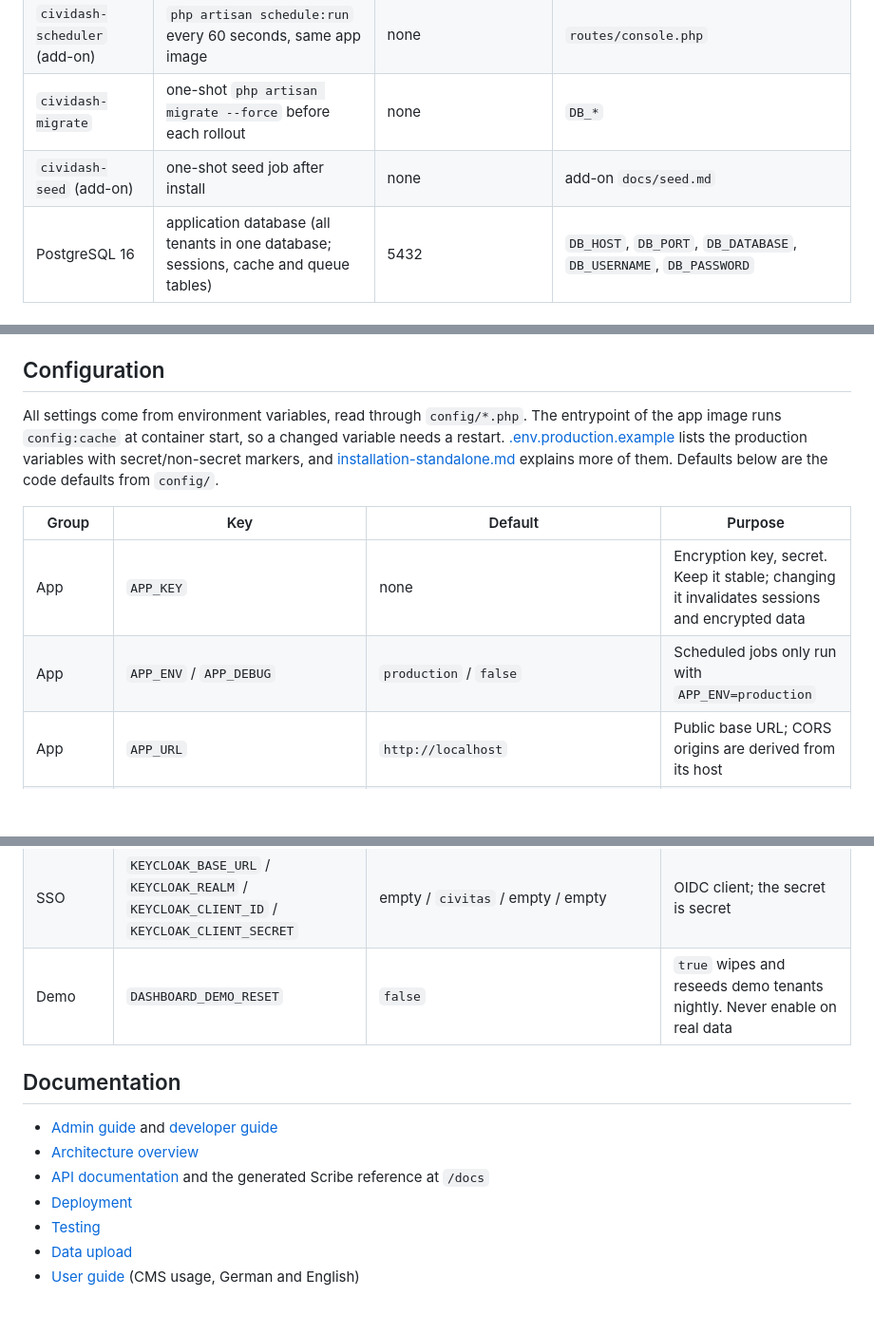
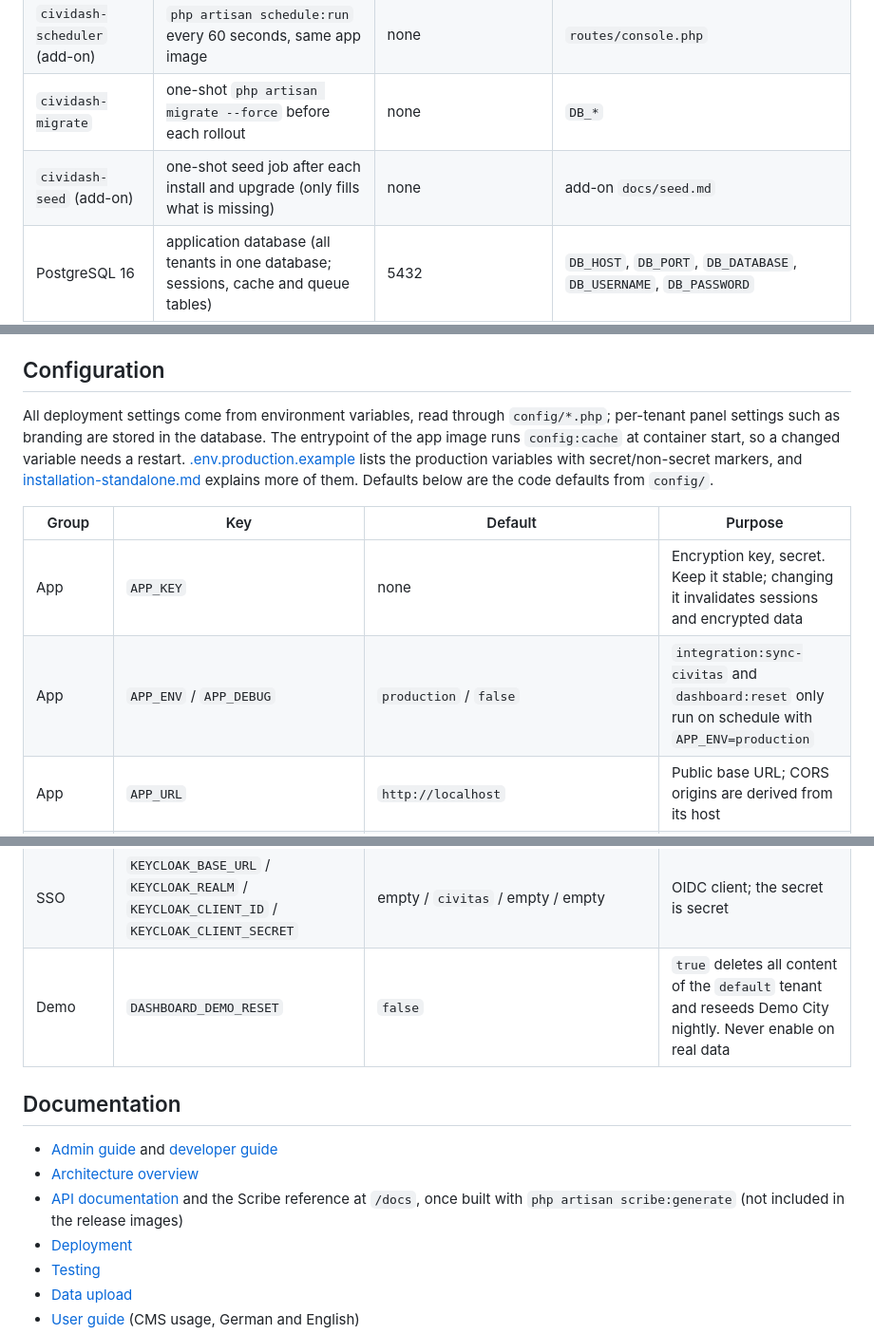
Before and after one commit to jandaroscher/cividash, a Markdown page: README.md, 3 parts joined by grey strips. Shown at 95% size. Rendered like a GitHub page; blank space fills up the shorter version.

```diff
--- a/README.md
+++ b/README.md
@@ -94,7 +94,7 @@ maintained outside this repository.
 | `cividash-queue` (add-on) | `php artisan queue:work`, same app image | none | `QUEUE_CONNECTION` (default `database`) |
 | `cividash-scheduler` (add-on) | `php artisan schedule:run` every 60 seconds, same app image | none | `routes/console.php` |
 | `cividash-migrate` | one-shot `php artisan migrate --force` before each rollout | none | `DB_*` |
-| `cividash-seed` (add-on) | one-shot seed job after install | none | add-on `docs/seed.md` |
+| `cividash-seed` (add-on) | one-shot seed job after each install and upgrade (only fills what is missing) | none | add-on `docs/seed.md` |
 | PostgreSQL 16 | application database (all tenants in one database; sessions, cache and queue tables) | 5432 | `DB_HOST`, `DB_PORT`, `DB_DATABASE`, `DB_USERNAME`, `DB_PASSWORD` |
 | S3-compatible storage | public media (uploads) when `PUBLIC_DISK_DRIVER=s3`; otherwise a shared volume on `storage/app/public` | as in `AWS_ENDPOINT` | `PUBLIC_DISK_DRIVER`, `AWS_*`, `PUBLIC_S3_BUCKET`, `FILESYSTEM_PUBLIC_URL` |
 | Keycloak (optional) | OpenID Connect login for the admin panel | as in `KEYCLOAK_BASE_URL` | `KEYCLOAK_*` |
@@ -105,7 +105,8 @@ The Docker Compose smoke stack (`docker/production/docker-compose.smoke.yml`) pu
 
 ## Configuration
 
-All settings come from environment variables, read through `config/*.php`. The entrypoint
+All deployment settings come from environment variables, read through `config/*.php`;
+per-tenant panel settings such as branding are stored in the database. The entrypoint
 of the app image runs `config:cache` at container start, so a changed variable needs a
 restart. [.env.production.example](.env.production.example) lists the production
 variables with secret/non-secret markers, and
@@ -116,7 +117,7 @@ Defaults below are the code defaults from `config/`.
 | Group | Key | Default | Purpose |
 |-------|-----|---------|---------|
 | App | `APP_KEY` | none | Encryption key, secret. Keep it stable; changing it invalidates sessions and encrypted data |
-| App | `APP_ENV` / `APP_DEBUG` | `production` / `false` | Scheduled jobs only run with `APP_ENV=production` |
+| App | `APP_ENV` / `APP_DEBUG` | `production` / `false` | `integration:sync-civitas` and `dashboard:reset` only run on schedule with `APP_ENV=production` |
 | App | `APP_URL` | `http://localhost` | Public base URL; CORS origins are derived from its host |
 | App | `APP_LOCALE` / `APP_TIMEZONE` | `en` / `Europe/Berlin` | Default locale (`de` or `en`) and timezone |
 | Database | `DB_CONNECTION` | `sqlite` | Set to `pgsql`; PostgreSQL 16 is the only target tested in CI |
@@ -135,13 +136,13 @@ Defaults below are the code defaults from `config/`.
 | CORE sync | `CIVITAS_SYNC_SCHEDULE` | `daily` | `daily` (04:00) or `hourly` |
 | SSO | `KEYCLOAK_SSO_ENABLED` / `KEYCLOAK_SSO_PASSWORD_LOGIN` | `false` / `true` | Keycloak login for the admin panel; `false` disables password login while SSO is on |
 | SSO | `KEYCLOAK_BASE_URL` / `KEYCLOAK_REALM` / `KEYCLOAK_CLIENT_ID` / `KEYCLOAK_CLIENT_SECRET` | empty / `civitas` / empty / empty | OIDC client; the secret is secret |
-| Demo | `DASHBOARD_DEMO_RESET` | `false` | `true` wipes and reseeds demo tenants nightly. Never enable on real data |
+| Demo | `DASHBOARD_DEMO_RESET` | `false` | `true` deletes all content of the `default` tenant and reseeds Demo City nightly. Never enable on real data |
 
 ## Documentation
 
 - [Admin guide](docs/admin-guide.md) and [developer guide](docs/developer-guide.md)
 - [Architecture overview](docs/architecture.md)
-- [API documentation](docs/api) and the generated Scribe reference at `/docs`
+- [API documentation](docs/api) and the Scribe reference at `/docs`, once built with `php artisan scribe:generate` (not included in the release images)
 - [Deployment](docs/deployment)
 - [Testing](docs/testing)
 - [Data upload](docs/upload)
```
Also changed, not shown: docs/admin-guide.md (+5 -3 lines), docs/architecture.md (+2 -1 lines).
